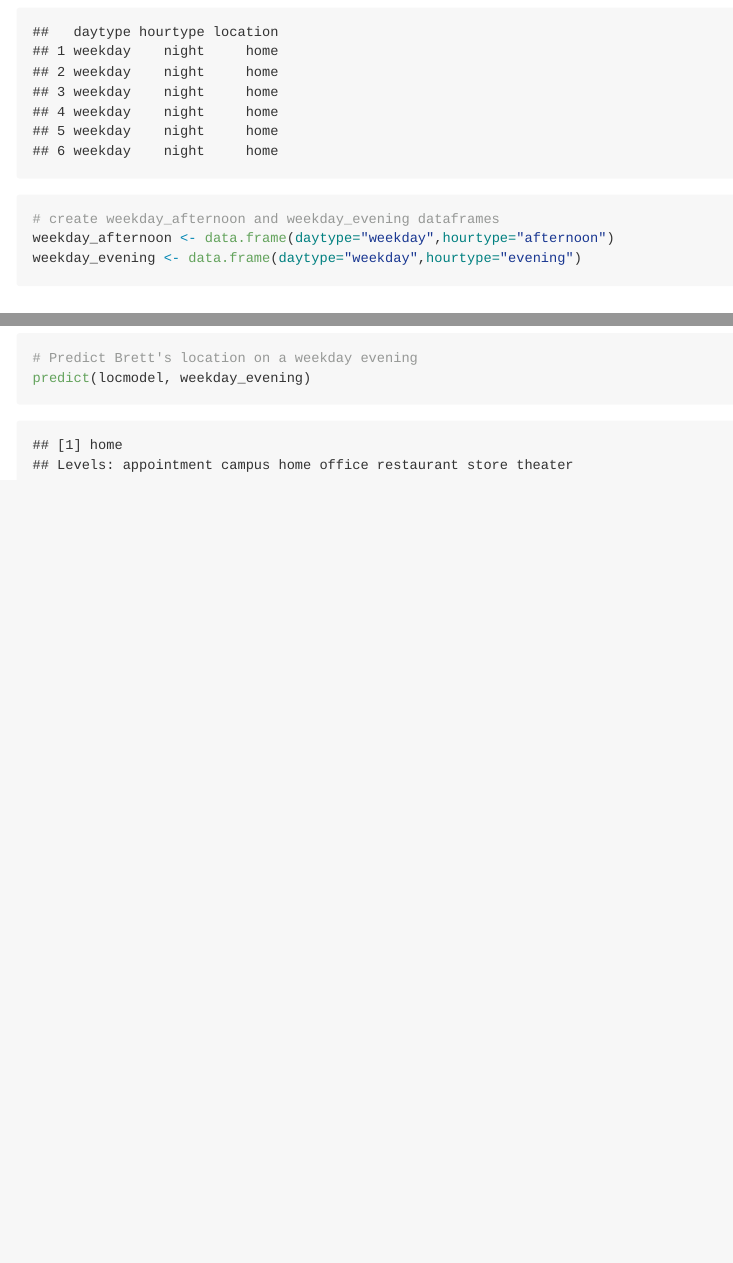
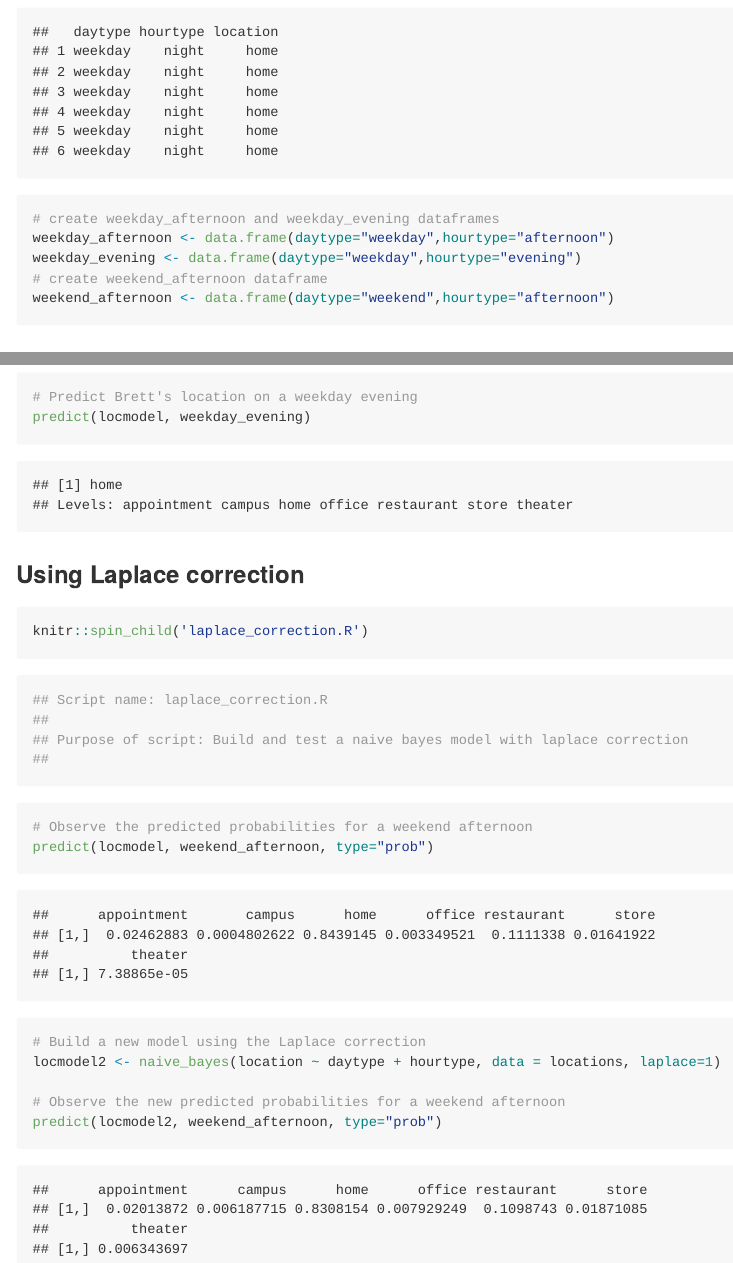
Before and after one commit to beneditomacedo/datacamp_classification, an R Markdown document (Chapter2/Chapter2.Rmd): the page in a window 1100 px wide, from 930 px down, and a second part further down, joined at a grey line. The pictures show the output file Chapter2/Chapter2.md that the author committed with the source, drawn offline in the style of GitHub.

Commit message:
Use Laplace correction

````diff
--- a/Chapter2/Chapter2.Rmd
+++ b/Chapter2/Chapter2.Rmd
@@ -42,3 +42,9 @@ knitr::spin_child('examine_raw_prob.R')
 ```{r}
 knitr::spin_child('sofisticated_nb_model.R')
 ```
+
+### Using Laplace correction
+
+```{r}
+knitr::spin_child('laplace_correction.R')
+```
--- /dev/null
+++ b/Chapter2/laplace_correction.R
@@ -0,0 +1,15 @@
+## ---------------------------
+## Script name: laplace_correction.R
+##
+## Purpose of script: Build and test a naive bayes model with laplace correction
+##
+## ---------------------------
+
+# Observe the predicted probabilities for a weekend afternoon
+predict(locmodel, weekend_afternoon, type="prob")
+
+# Build a new model using the Laplace correction
+locmodel2 <- naive_bayes(location ~ daytype + hourtype, data = locations, laplace=1)
+
+# Observe the new predicted probabilities for a weekend afternoon
+predict(locmodel2, weekend_afternoon, type="prob")
--- a/Chapter2/prepare_datasets.R
+++ b/Chapter2/prepare_datasets.R
@@ -24,3 +24,5 @@ head(locations)
 # create weekday_afternoon and weekday_evening dataframes
 weekday_afternoon <- data.frame(daytype="weekday",hourtype="afternoon")
 weekday_evening <- data.frame(daytype="weekday",hourtype="evening")
+# create weekend_afternoon dataframe
+weekend_afternoon <- data.frame(daytype="weekend",hourtype="afternoon")
````
Also changed, not shown: Chapter2/Chapter2.md.
